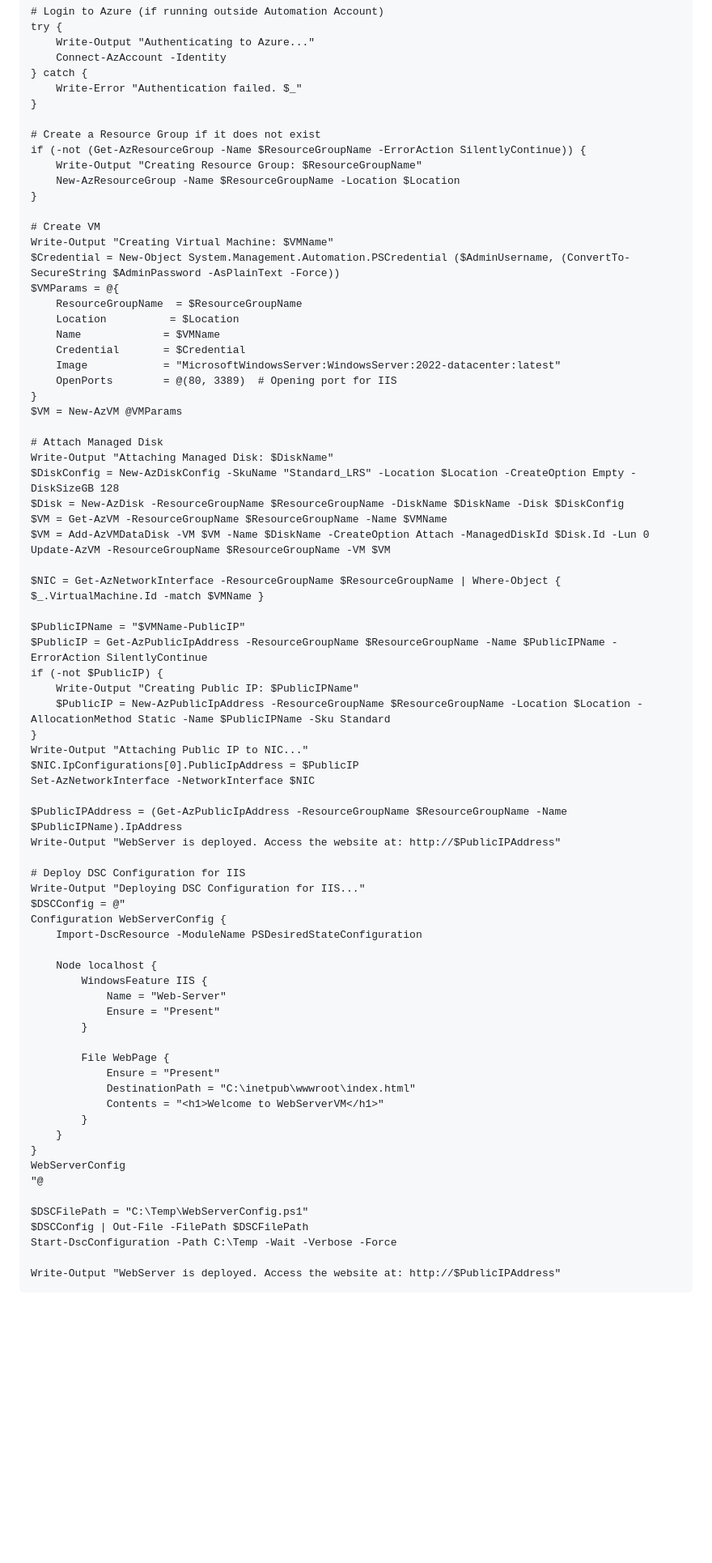
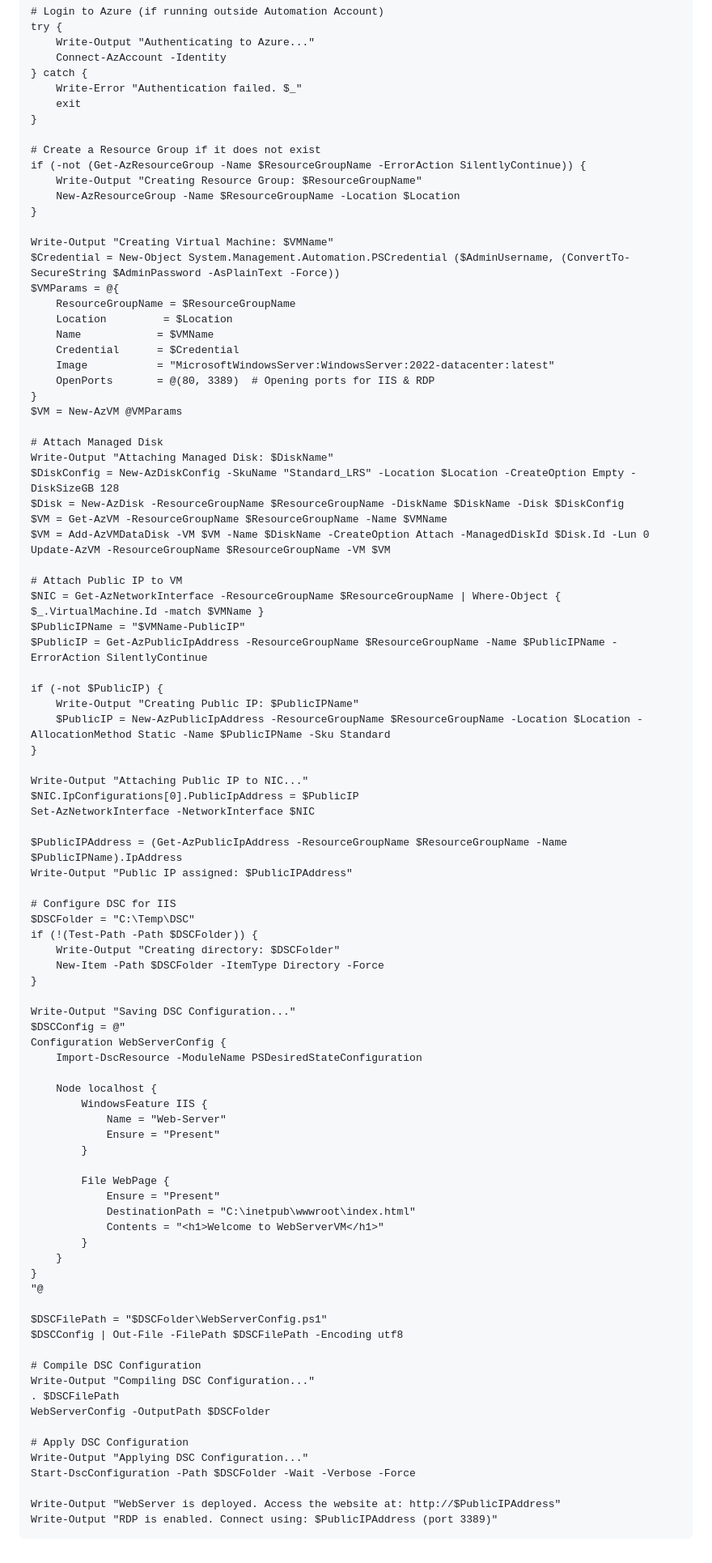
Before and after one commit to Denislvm/capgemini-tasks, a Markdown page: practical_task5/README.md, the part around the change. Shown at 81% size. Rendered like a GitHub page; blank space fills up the shorter version.

Commit message:
changed code in the task 10

````diff
--- a/practical_task5/README.md
+++ b/practical_task5/README.md
@@ -189,6 +189,7 @@ try {
     Connect-AzAccount -Identity
 } catch {
     Write-Error "Authentication failed. $_"
+    exit
 }
 
 # Create a Resource Group if it does not exist
@@ -197,16 +198,15 @@ if (-not (Get-AzResourceGroup -Name $ResourceGroupName -ErrorAction SilentlyCont
     New-AzResourceGroup -Name $ResourceGroupName -Location $Location
 }
 
-# Create VM
 Write-Output "Creating Virtual Machine: $VMName"
 $Credential = New-Object System.Management.Automation.PSCredential ($AdminUsername, (ConvertTo-SecureString $AdminPassword -AsPlainText -Force))
 $VMParams = @{
-    ResourceGroupName  = $ResourceGroupName
-    Location          = $Location
-    Name             = $VMName
-    Credential       = $Credential
-    Image            = "MicrosoftWindowsServer:WindowsServer:2022-datacenter:latest"
-    OpenPorts        = @(80, 3389)  # Opening port for IIS
+    ResourceGroupName = $ResourceGroupName
+    Location         = $Location
+    Name            = $VMName
+    Credential      = $Credential
+    Image           = "MicrosoftWindowsServer:WindowsServer:2022-datacenter:latest"
+    OpenPorts       = @(80, 3389)  # Opening ports for IIS & RDP
 }
 $VM = New-AzVM @VMParams
 
@@ -218,23 +218,31 @@ $VM = Get-AzVM -ResourceGroupName $ResourceGroupName -Name $VMName
 $VM = Add-AzVMDataDisk -VM $VM -Name $DiskName -CreateOption Attach -ManagedDiskId $Disk.Id -Lun 0
 Update-AzVM -ResourceGroupName $ResourceGroupName -VM $VM
 
+# Attach Public IP to VM
 $NIC = Get-AzNetworkInterface -ResourceGroupName $ResourceGroupName | Where-Object { $_.VirtualMachine.Id -match $VMName }
-
 $PublicIPName = "$VMName-PublicIP"
 $PublicIP = Get-AzPublicIpAddress -ResourceGroupName $ResourceGroupName -Name $PublicIPName -ErrorAction SilentlyContinue
+
 if (-not $PublicIP) {
     Write-Output "Creating Public IP: $PublicIPName"
     $PublicIP = New-AzPublicIpAddress -ResourceGroupName $ResourceGroupName -Location $Location -AllocationMethod Static -Name $PublicIPName -Sku Standard
 }
+
 Write-Output "Attaching Public IP to NIC..."
 $NIC.IpConfigurations[0].PublicIpAddress = $PublicIP
 Set-AzNetworkInterface -NetworkInterface $NIC
 
 $PublicIPAddress = (Get-AzPublicIpAddress -ResourceGroupName $ResourceGroupName -Name $PublicIPName).IpAddress
-Write-Output "WebServer is deployed. Access the website at: http://$PublicIPAddress"
+Write-Output "Public IP assigned: $PublicIPAddress"
 
-# Deploy DSC Configuration for IIS
-Write-Output "Deploying DSC Configuration for IIS..."
+# Configure DSC for IIS
+$DSCFolder = "C:\Temp\DSC"
+if (!(Test-Path -Path $DSCFolder)) {
+    Write-Output "Creating directory: $DSCFolder"
+    New-Item -Path $DSCFolder -ItemType Directory -Force
+}
+
+Write-Output "Saving DSC Configuration..."
 $DSCConfig = @"
 Configuration WebServerConfig {
     Import-DscResource -ModuleName PSDesiredStateConfiguration
@@ -252,12 +260,20 @@ Configuration WebServerConfig {
         }
     }
 }
-WebServerConfig
 "@
 
-$DSCFilePath = "C:\Temp\WebServerConfig.ps1"
-$DSCConfig | Out-File -FilePath $DSCFilePath
-Start-DscConfiguration -Path C:\Temp -Wait -Verbose -Force
+$DSCFilePath = "$DSCFolder\WebServerConfig.ps1"
+$DSCConfig | Out-File -FilePath $DSCFilePath -Encoding utf8
+
+# Compile DSC Configuration
+Write-Output "Compiling DSC Configuration..."
+. $DSCFilePath
+WebServerConfig -OutputPath $DSCFolder
+
+# Apply DSC Configuration
+Write-Output "Applying DSC Configuration..."
+Start-DscConfiguration -Path $DSCFolder -Wait -Verbose -Force
 
 Write-Output "WebServer is deployed. Access the website at: http://$PublicIPAddress"
+Write-Output "RDP is enabled. Connect using: $PublicIPAddress (port 3389)"
 ```
````
